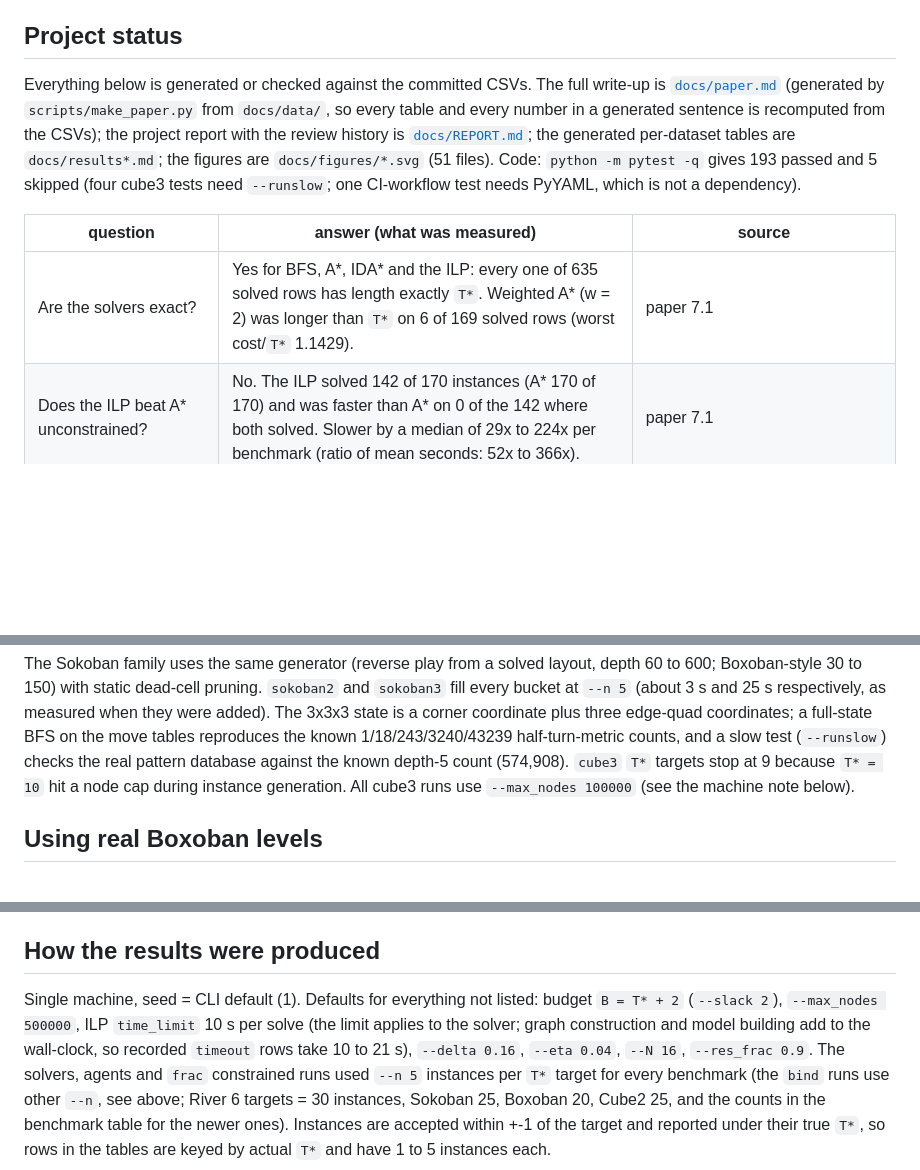
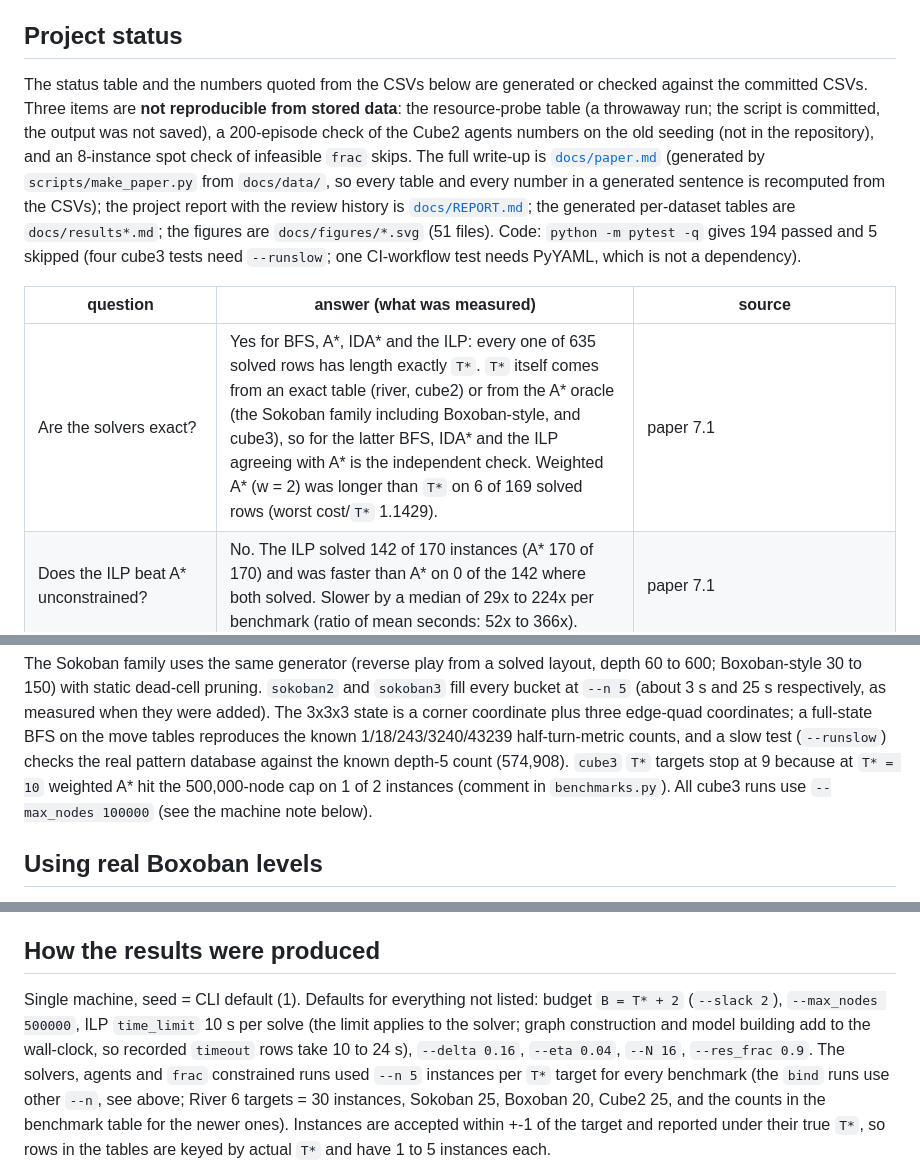
Before and after one commit to Harsh-v69/MachineLearningCP, a Markdown page: README.md, 3 parts joined by grey strips. GitHub-like rendering; blank space fills up the shorter version.

```diff
--- a/README.md
+++ b/README.md
@@ -19,16 +19,19 @@ they are models of LLM behaviour, not real LLM runs. No language model was run a
 
 ## Project status
 
-Everything below is generated or checked against the committed CSVs. The full write-up is
+The status table and the numbers quoted from the CSVs below are generated or checked against the committed CSVs. Three
+items are **not reproducible from stored data**: the resource-probe table (a throwaway run; the script is committed, the
+output was not saved), a 200-episode check of the Cube2 agents numbers on the old seeding (not in the repository), and an
+8-instance spot check of infeasible `frac` skips. The full write-up is
 [`docs/paper.md`](docs/paper.md) (generated by `scripts/make_paper.py` from `docs/data/`, so every table and every
 number in a generated sentence is recomputed from the CSVs); the project report with the review history is
 [`docs/REPORT.md`](docs/REPORT.md); the generated per-dataset tables are `docs/results*.md`; the figures are
-`docs/figures/*.svg` (51 files). Code: `python -m pytest -q` gives 193 passed and 5 skipped (four cube3 tests need
+`docs/figures/*.svg` (51 files). Code: `python -m pytest -q` gives 194 passed and 5 skipped (four cube3 tests need
 `--runslow`; one CI-workflow test needs PyYAML, which is not a dependency).
 
 | question | answer (what was measured) | source |
 |---|---|---|
-| Are the solvers exact? | Yes for BFS, A*, IDA* and the ILP: every one of 635 solved rows has length exactly `T*`. Weighted A* (w = 2) was longer than `T*` on 6 of 169 solved rows (worst cost/`T*` 1.1429). | paper 7.1 |
+| Are the solvers exact? | Yes for BFS, A*, IDA* and the ILP: every one of 635 solved rows has length exactly `T*`. `T*` itself comes from an exact table (river, cube2) or from the A* oracle (the Sokoban family including Boxoban-style, and cube3), so for the latter BFS, IDA* and the ILP agreeing with A* is the independent check. Weighted A* (w = 2) was longer than `T*` on 6 of 169 solved rows (worst cost/`T*` 1.1429). | paper 7.1 |
 | Does the ILP beat A* unconstrained? | No. The ILP solved 142 of 170 instances (A* 170 of 170) and was faster than A* on 0 of the 142 where both solved. Slower by a median of 29x to 224x per benchmark (ratio of mean seconds: 52x to 366x). | paper 7.1 |
 | Does the ILP beat A* when a resource budget binds (`bind` design, `c_slack` 2, 4, 8)? | Not in any measured regime. The ILP solved 362 of 453 (instance, level, `c_slack`) rows (A* 453 of 453); on the 362 rows where both solved (77 distinct instances) the costs were equal and the ILP was faster on 0. On 27 rows it returned before A*, but with a failure status. Median ILP/A* time per (benchmark, `c_slack`): 28x to 2236x (ratio of mean seconds: 25x to 2231x). | paper 7.3 |
 | Does a looser `c_slack` help the ILP? | No. On cube2 the ILP solved 14/29, 8/29 and 0/29 rows at `c_slack` 2, 4, 8 while A* solved 29/29 each time. Part of that is a fairness asymmetry: the ILP's explicit subgraph (the `g + h <= T* + c_slack` ball) grows with the slack. | `docs/results_bind_c2.md`, `results_bind.md`, `results_bind_c8.md`; paper 7.3 |
@@ -157,7 +162,7 @@ with static dead-cell pruning. `sokoban2` and `sokoban3` fill every bucket at `-
 measured when they were added). The 3x3x3 state is a corner coordinate plus three
 edge-quad coordinates; a full-state BFS on the move tables reproduces the known 1/18/243/3240/43239 half-turn-metric
 counts, and a slow test (`--runslow`) checks the real pattern database against the known depth-5 count (574,908).
-`cube3` `T*` targets stop at 9 because `T* = 10` hit a node cap during instance generation. All cube3 runs use
+`cube3` `T*` targets stop at 9 because at `T* = 10` weighted A* hit the 500,000-node cap on 1 of 2 instances (comment in `benchmarks.py`). All cube3 runs use
 `--max_nodes 100000` (see the machine note below).
 
 ## Using real Boxoban levels
@@ -226,7 +231,7 @@ for river and sokoban are still generated, but the paper uses the 300-episode on
 ## How the results were produced
 
 Single machine, seed = CLI default (1). Defaults for everything not listed: budget `B = T* + 2`
-(`--slack 2`), `--max_nodes 500000`, ILP `time_limit` 10 s per solve (the limit applies to the solver; graph construction and model building add to the wall-clock, so recorded `timeout` rows take 10 to 21 s), `--delta 0.16`, `--eta 0.04`, `--N 16`,
+(`--slack 2`), `--max_nodes 500000`, ILP `time_limit` 10 s per solve (the limit applies to the solver; graph construction and model building add to the wall-clock, so recorded `timeout` rows take 10 to 24 s), `--delta 0.16`, `--eta 0.04`, `--N 16`,
 `--res_frac 0.9`. The solvers, agents and `frac` constrained runs used `--n 5` instances per `T*` target for every benchmark (the `bind` runs use other `--n`, see above; River 6 targets = 30 instances, Sokoban
 25, Boxoban 20, Cube2 25, and the counts in the benchmark table for the newer ones). Instances are accepted within +-1 of the target and reported under their true `T*`, so
 rows in the tables are keyed by actual `T*` and have 1 to 5 instances each.
```
Also changed, not shown: other parts of README.md (+19 -17 lines), docs/REPORT.md (+26 -24 lines).
